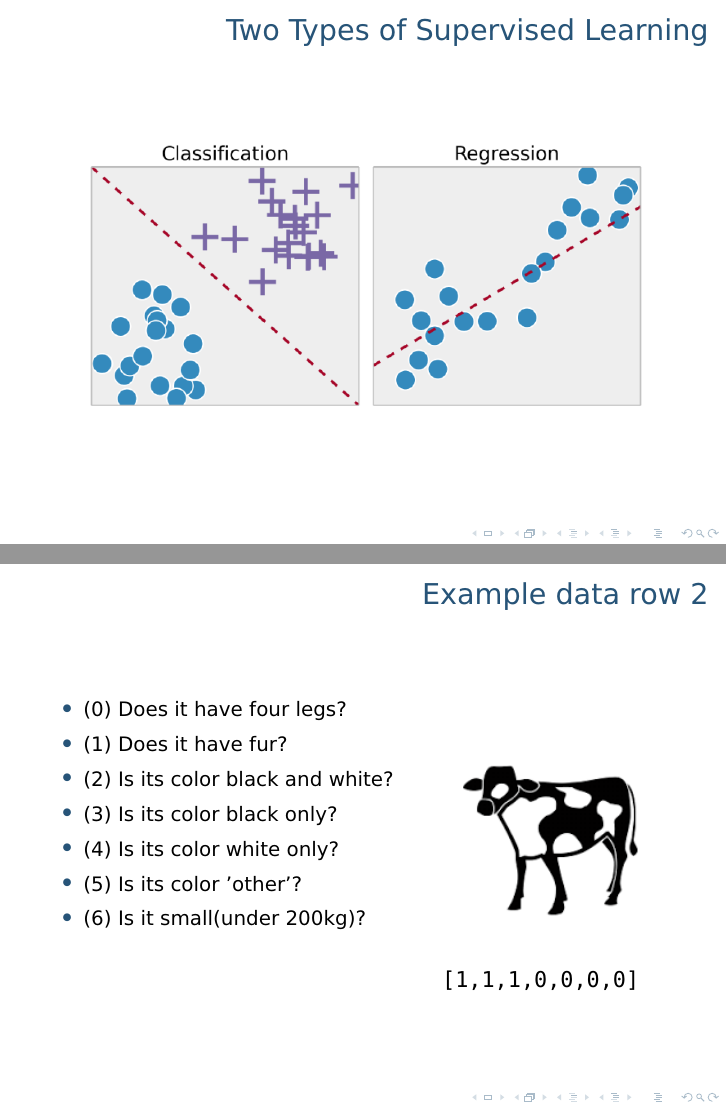
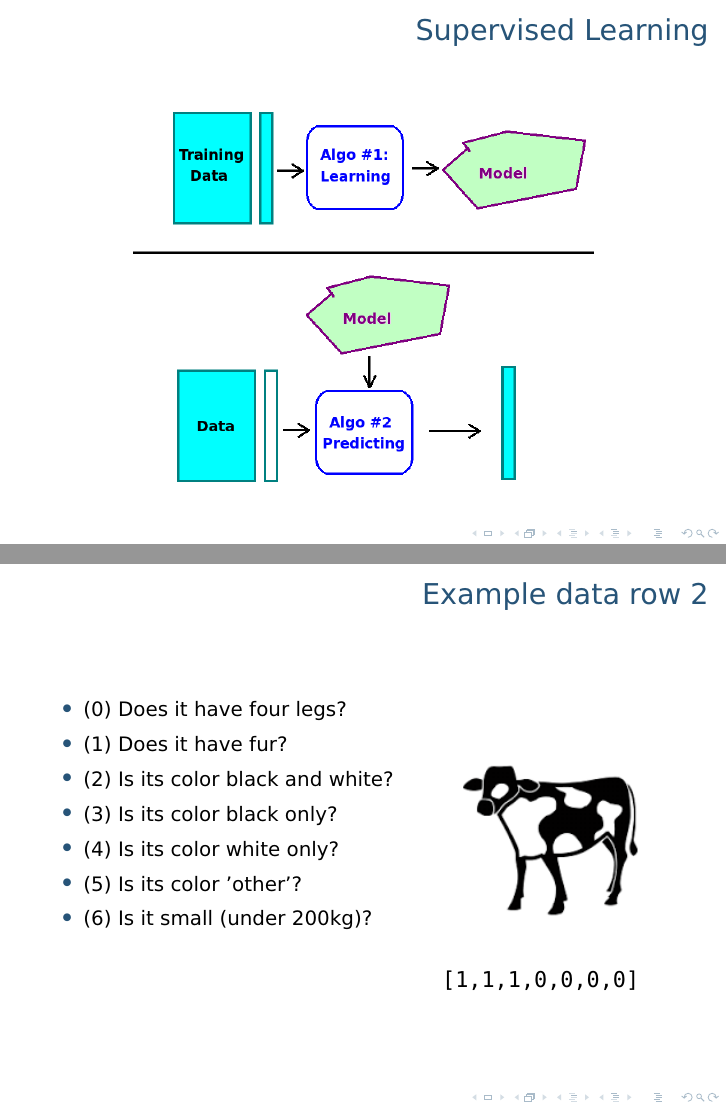
Before and after one commit to ador/ai_intro, LaTeX slides (01_naive_bayes/latex/what_is_ai.tex): pages 6 and 10 of 14 before the commit and pages 6 and 11 of 15 after it, joined at a grey line. Compiled offline with pdfLaTeX.

Commit message:
Plus one slide

```diff
--- a/01_naive_bayes/latex/what_is_ai.tex
+++ b/01_naive_bayes/latex/what_is_ai.tex
@@ -97,6 +97,12 @@
 \end{frame}
 
 
+\begin{frame}{Supervised Learning}
+    \begin{center}
+        \includegraphics[scale=.5]{img/howitworks.png}
+    \end{center}
+\end{frame}
+
 \begin{frame}{Two Types of Supervised Learning}
     \begin{center}
         \includegraphics[scale=.5]{img/class_regr.png}
```
Also changed, not shown: 01_naive_bayes/latex/img/howitworks.png (added), 01_naive_bayes/latex/what_is_ai.tex (6 more changed lines).
